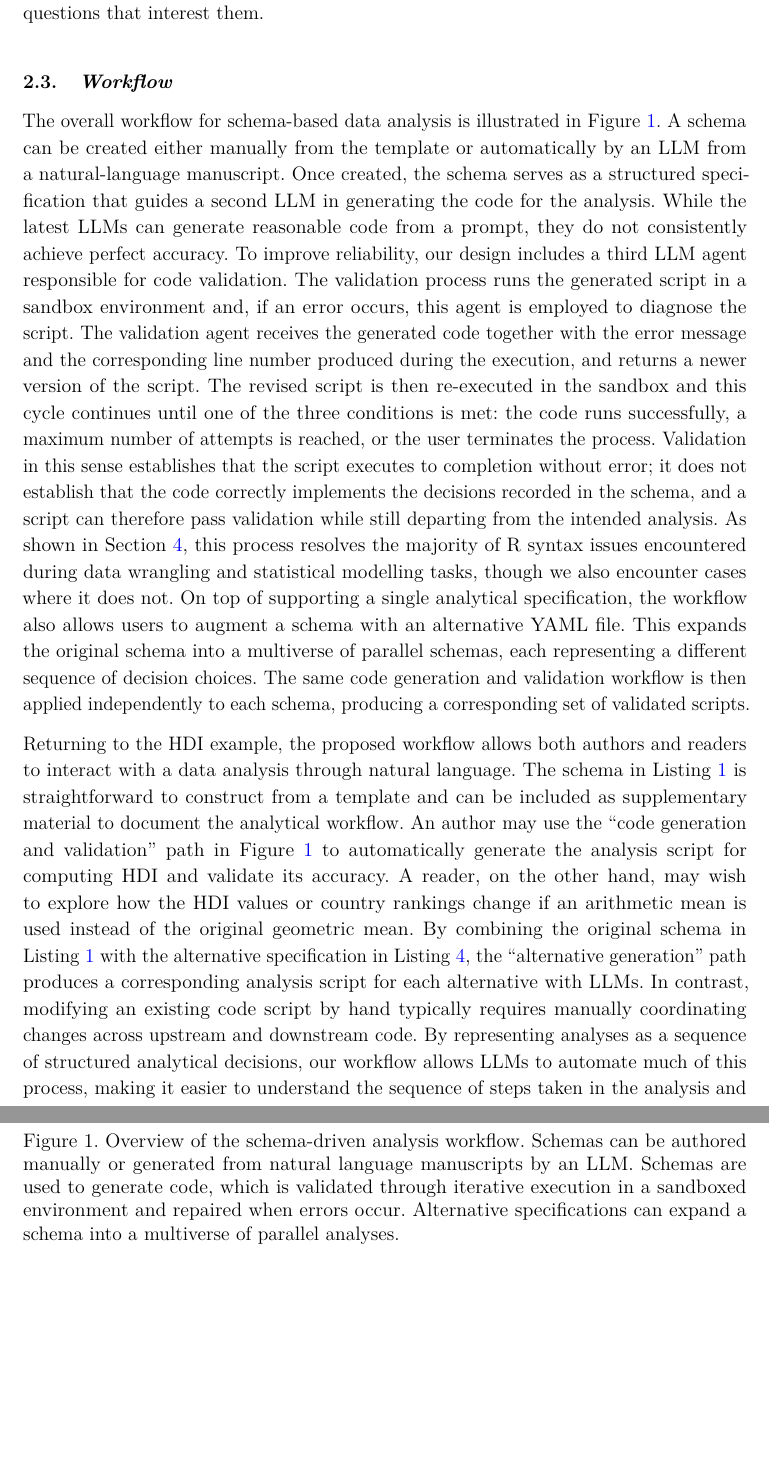
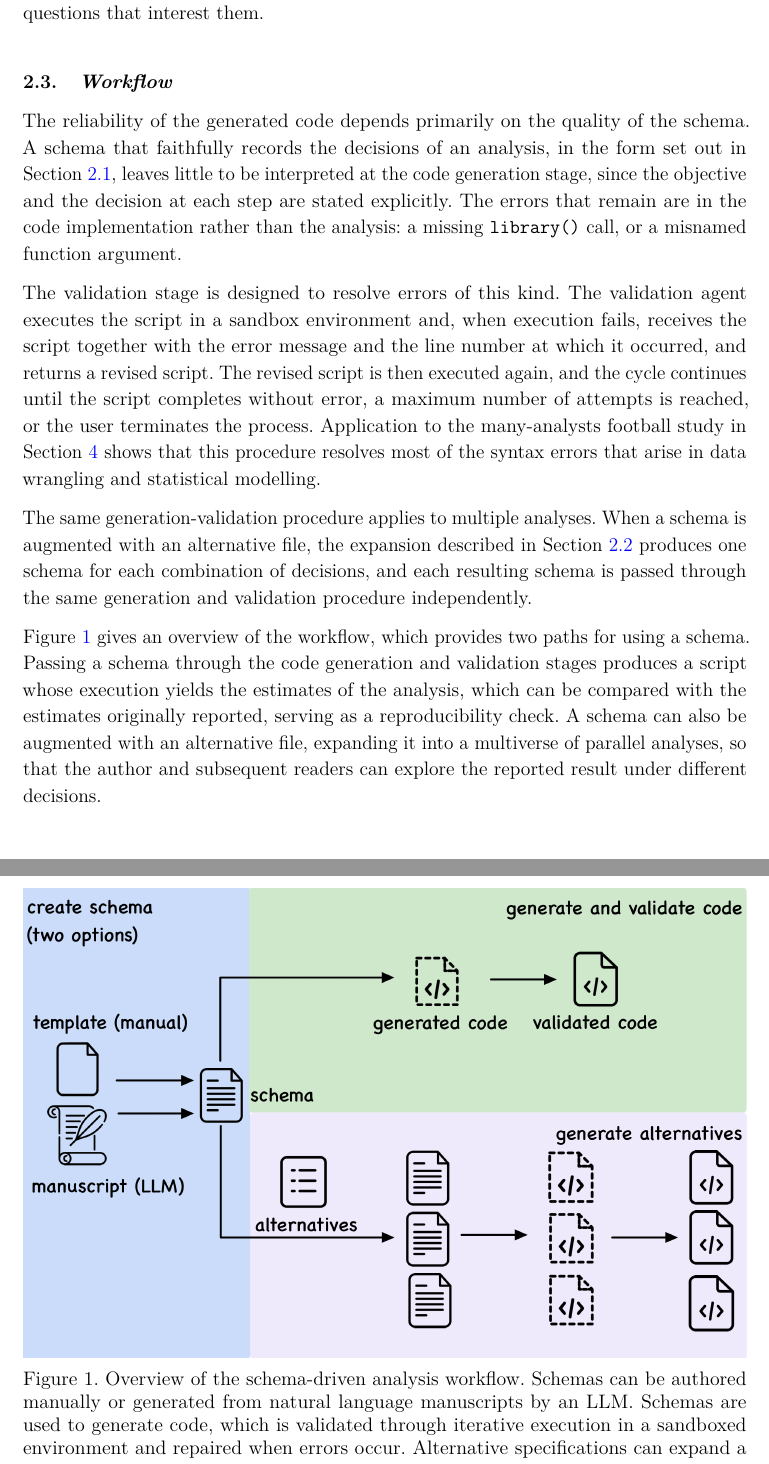
Before and after one commit to huizezhang-sherry/paper-schema, a Quarto document (paper-schema.qmd): two parts of pages 7 and 8 of 25, joined at a grey line, cut so that both start at the same text, the shorter picture padded with empty space. The pictures show the output file paper-schema.pdf that the author committed with the source.

Commit message:
Section 2.3 workflow

````diff
--- a/paper-schema.qmd
+++ b/paper-schema.qmd
@@ -251,7 +251,11 @@ Existing multiverse tooling, such as the `multiverse` package in R [@sarma2023],
 
 ## Workflow {#sec-workflow}
 
-The overall workflow for schema-based data analysis is illustrated in @fig-workflow. A schema can be created either manually from the template or automatically by an LLM from a natural-language manuscript. Once created, the schema serves as a structured specification that guides a second LLM in generating the code for the analysis. While the latest LLMs can generate reasonable code from a prompt, they do not consistently achieve perfect accuracy. To improve reliability, our design includes a third LLM agent responsible for code validation. The validation process runs the generated script in a sandbox environment and, if an error occurs, this agent is employed to diagnose the script. The validation agent receives the generated code together with the error message and the corresponding line number produced during the execution, and returns a newer version of the script. The revised script is then re-executed in the sandbox and this cycle continues until one of the three conditions is met: the code runs successfully, a maximum number of attempts is reached, or the user terminates the process. Validation in this sense establishes that the script executes to completion without error; it does not establish that the code correctly implements the decisions recorded in the schema, and a script can therefore pass validation while still departing from the intended analysis. As shown in @sec-application, this process resolves the majority of R syntax issues encountered during data wrangling and statistical modelling tasks, though we also encounter cases where it does not. On top of supporting a single analytical specification, the workflow also allows users to augment a schema with an alternative YAML file. This expands the original schema into a multiverse of parallel schemas, each representing a different sequence of decision choices. The same code generation and validation workflow is then applied independently to each schema, producing a corresponding set of validated scripts.
+The reliability of the generated code depends primarily on the quality of the schema. A schema that faithfully records the decisions of an analysis, in the form set out in @sec-schema, leaves little to be interpreted at the code generation stage, since the objective and the decision at each step are stated explicitly. The errors that remain are in the code implementation rather than the analysis: a missing `library()` call, or a misnamed function argument.
+
+The validation stage is designed to resolve errors of this kind. The validation agent executes the script in a sandbox environment and, when execution fails, receives the script together with the error message and the line number at which it occurred, and returns a revised script. The revised script is then executed again, and the cycle continues until the script completes without error, a maximum number of attempts is reached, or the user terminates the process. Application to the many-analysts football study in @sec-application shows that this procedure resolves most of the syntax errors that arise in data wrangling and statistical modelling.
+
+The same generation-validation procedure applies to multiple analyses. When a schema is augmented with an alternative file, the expansion described in @sec-alternative produces one schema for each combination of decisions, and each resulting schema is passed through the same generation and validation procedure independently.
 
 ```{r}
 #| label: fig-workflow
@@ -261,9 +265,7 @@ The overall workflow for schema-based data analysis is illustrated in @fig-workf
 knitr::include_graphics(here::here("figures/workflow.png"))
 ```
 
-Returning to the HDI example, the proposed workflow allows both authors and readers to interact with a data analysis through natural language. The schema in @lst-schema is straightforward to construct from a template and can be included as supplementary material to document the analytical workflow. An author may use the "code generation and validation" path in @fig-workflow to automatically generate the analysis script for computing HDI and validate its accuracy. A reader, on the other hand, may wish to explore how the HDI values or country rankings change if an arithmetic mean is used instead of the original geometric mean. By combining the original schema in @lst-schema with the alternative specification in @lst-alternatives-multi, the "alternative generation" path produces a corresponding analysis script for each alternative with LLMs. In contrast, modifying an existing code script by hand typically requires manually coordinating changes across upstream and downstream code. By representing analyses as a sequence of structured analytical decisions, our workflow allows LLMs to automate much of this process, making it easier to understand the sequence of steps taken in the analysis and to explore alternatives.
-
-<!-- Several properties of this workflow follow directly from representing an analysis as an explicit schema rather than as code alone. First, the schema is *inspectable*: because it is short and structured, an analyst can check it against the source manuscript far more readily than they could audit the generated script itself, which is what makes each of the following properties useful in practice rather than only theoretical. Second, the schema *separates logic from implementation*: whether a decision was understood correctly (manuscript to schema) and whether it was implemented correctly (schema to code) become two distinct, independently checkable steps rather than a single opaque translation, a distinction @sec-application relies on directly to localize where our workflow fails. Third, the schema is *provenance-agnostic*: nothing in the workflow requires it to originate from an LLM, as @fig-workflow shows, a schema can equally be authored or corrected by hand from the template, and the validation loop treats a hand-written schema no differently from an extracted one, checking it by generating and repairing code the same way. This matters because, as @sec-application shows, current LLMs do not always extract a schema from a manuscript with perfect fidelity; we do not treat this as a defect to be engineered away by further automation, but as the reason the schema is kept explicit and available for an analyst to correct, rather than folded silently into the code-generation step. Fourth, the schema is *reusable*: because a decision is represented independently of any one downstream implementation, the same schema can be systematically varied, via the alternative specification described above, to generate and compare multiple analyses without hand-coordinating changes across an existing script. -->
+@fig-workflow gives an overview of the workflow, which provides two paths for using a schema. Passing a schema through the code generation and validation stages produces a script whose execution yields the estimates of the analysis, which can be compared with the estimates originally reported, serving as a reproducibility check. A schema can also be augmented with an alternative file, expanding it into a multiverse of parallel analyses, so that the author and subsequent readers can explore the  reported result under different decisions.
 
 <!-- Commented out pending simulation results; see ISSUES.md.
 
````
Also changed, not shown: paper-schema.pdf, paper-schema.tex.
